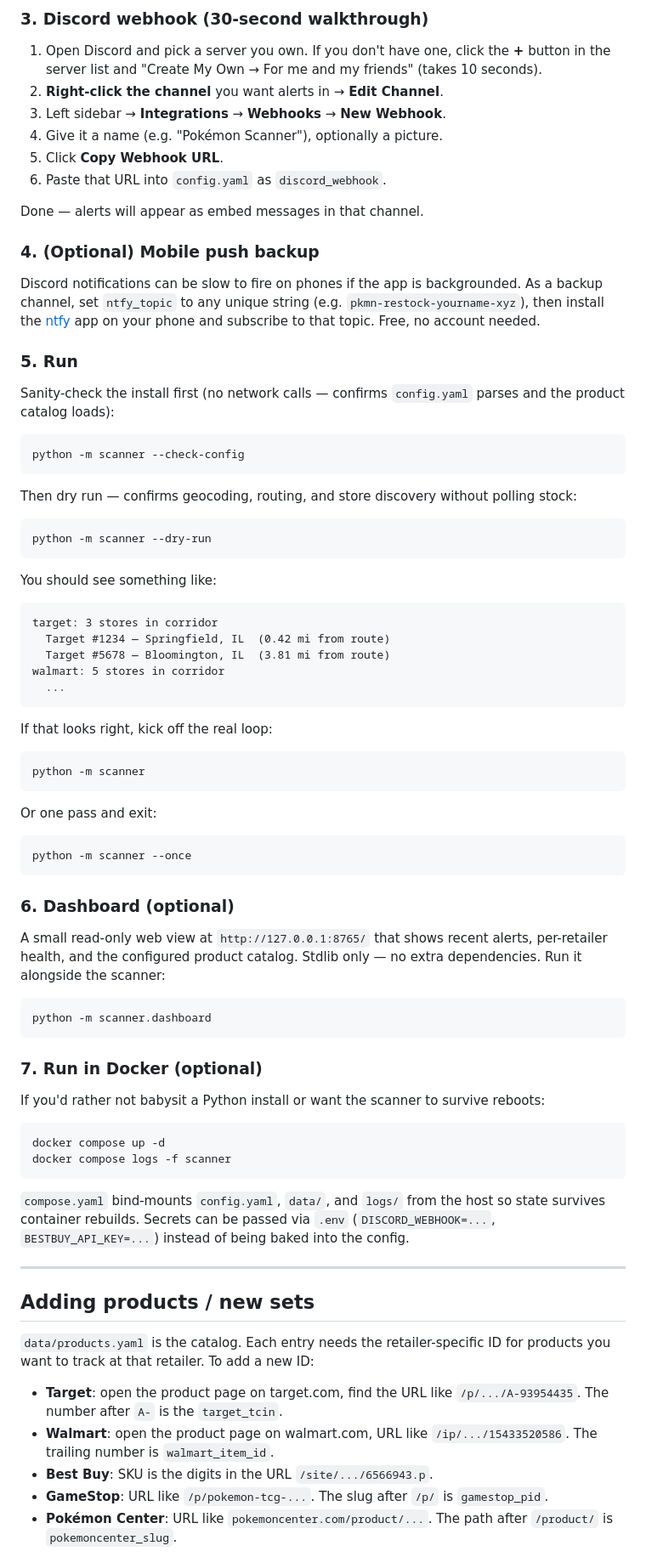
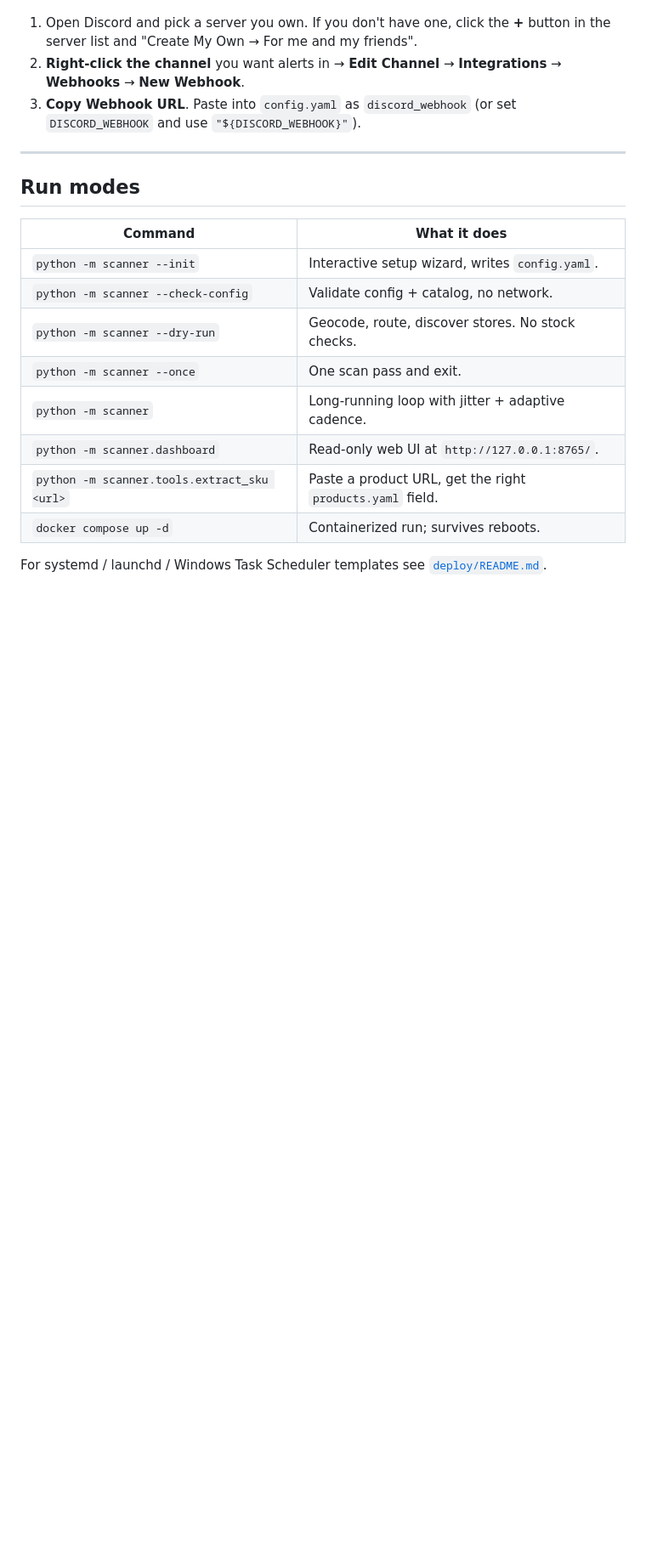
Before and after one commit to weaverjsdw-ux/Pokemon, a Markdown page: README.md, the part around one of its changes. Shown at 85% size. GitHub-like rendering; blank space fills up the shorter version.

````diff
--- a/README.md
+++ b/README.md
@@ -74,84 +43,21 @@ Either way you'll end up with a `config.yaml` containing:
-### 3. Discord webhook (30-second walkthrough)
-
-1. Open Discord and pick a server you own. If you don't have one, click the **+** button in the server list and "Create My Own → For me and my friends" (takes 10 seconds).
-2. **Right-click the channel** you want alerts in → **Edit Channel**.
-3. Left sidebar → **Integrations** → **Webhooks** → **New Webhook**.
-4. Give it a name (e.g. "Pokémon Scanner"), optionally a picture.
-5. Click **Copy Webhook URL**.
-6. Paste that URL into `config.yaml` as `discord_webhook`.
-
-Done — alerts will appear as embed messages in that channel.
-
-### 4. (Optional) Mobile push backup
-
-Discord notifications can be slow to fire on phones if the app is backgrounded. As a backup channel, set `ntfy_topic` to any unique string (e.g. `pkmn-restock-yourname-xyz`), then install the [ntfy](https://ntfy.sh) app on your phone and subscribe to that topic. Free, no account needed.
-
-### 5. Run
-
-Sanity-check the install first (no network calls — confirms `config.yaml` parses and the product catalog loads):
-
-```bash
-python -m scanner --check-config
-```
-
-Then dry run — confirms geocoding, routing, and store discovery without polling stock:
-
-```bash
-python -m scanner --dry-run
-```
-
-You should see something like:
-
-```
-target: 3 stores in corridor
-  Target #1234 — Springfield, IL  (0.42 mi from route)
-  Target #5678 — Bloomington, IL  (3.81 mi from route)
-walmart: 5 stores in corridor
-  ...
-```
-
-If that looks right, kick off the real loop:
-
-```bash
-python -m scanner
-```
-
-Or one pass and exit:
-
-```bash
-python -m scanner --once
-```
-
-### 6. Dashboard (optional)
-
-A small read-only web view at `http://127.0.0.1:8765/` that shows recent
-alerts, per-retailer health, and the configured product catalog. Stdlib
-only — no extra dependencies. Run it alongside the scanner:
-
-```bash
-python -m scanner.dashboard
-```
-
-### 7. Run in Docker (optional)
-
-If you'd rather not babysit a Python install or want the scanner to survive reboots:
-
-```bash
-docker compose up -d
-docker compose logs -f scanner
-```
-
-`compose.yaml` bind-mounts `config.yaml`, `data/`, and `logs/` from the host so state survives container rebuilds. Secrets can be passed via `.env` (`DISCORD_WEBHOOK=...`, `BESTBUY_API_KEY=...`) instead of being baked into the config.
+1. Open Discord and pick a server you own. If you don't have one, click the **+** button in the server list and "Create My Own → For me and my friends".
+2. **Right-click the channel** you want alerts in → **Edit Channel** → **Integrations** → **Webhooks** → **New Webhook**.
+3. **Copy Webhook URL**. Paste into `config.yaml` as `discord_webhook` (or set `DISCORD_WEBHOOK` and use `"${DISCORD_WEBHOOK}"`).
 
 ---
 
-## Adding products / new sets
+## Run modes
 
-`data/products.yaml` is the catalog. Each entry needs the retailer-specific ID for products you want to track at that retailer. To add a new ID:
+| Command | What it does |
+|---|---|
+| `python -m scanner --init` | Interactive setup wizard, writes `config.yaml`. |
+| `python -m scanner --check-config` | Validate config + catalog, no network. |
+| `python -m scanner --dry-run` | Geocode, route, discover stores. No stock checks. |
+| `python -m scanner --once` | One scan pass and exit. |
+| `python -m scanner` | Long-running loop with jitter + adaptive cadence. |
+| `python -m scanner.dashboard` | Read-only web UI at `http://127.0.0.1:8765/`. |
+| `python -m scanner.tools.extract_sku <url>` | Paste a product URL, get the right `products.yaml` field. |
+| `docker compose up -d` | Containerized run; survives reboots. |
 
-- **Target**: open the product page on target.com, find the URL like `/p/.../A-93954435`. The number after `A-` is the `target_tcin`.
-- **Walmart**: open the product page on walmart.com, URL like `/ip/.../15433520586`. The trailing number is `walmart_item_id`.
-- **Best Buy**: SKU is the digits in the URL `/site/.../6566943.p`.
-- **GameStop**: URL like `/p/pokemon-tcg-...`. The slug after `/p/` is `gamestop_pid`.
-- **Pokémon Center**: URL like `pokemoncenter.com/product/...`. The path after `/product/` is `pokemoncenter_slug`.
+For systemd / launchd / Windows Task Scheduler templates see [`deploy/README.md`](deploy/README.md).
 
````
Also changed, not shown: other parts of README.md (+65 -64 lines), docs/configuration.md (added, +216 -0 lines).
